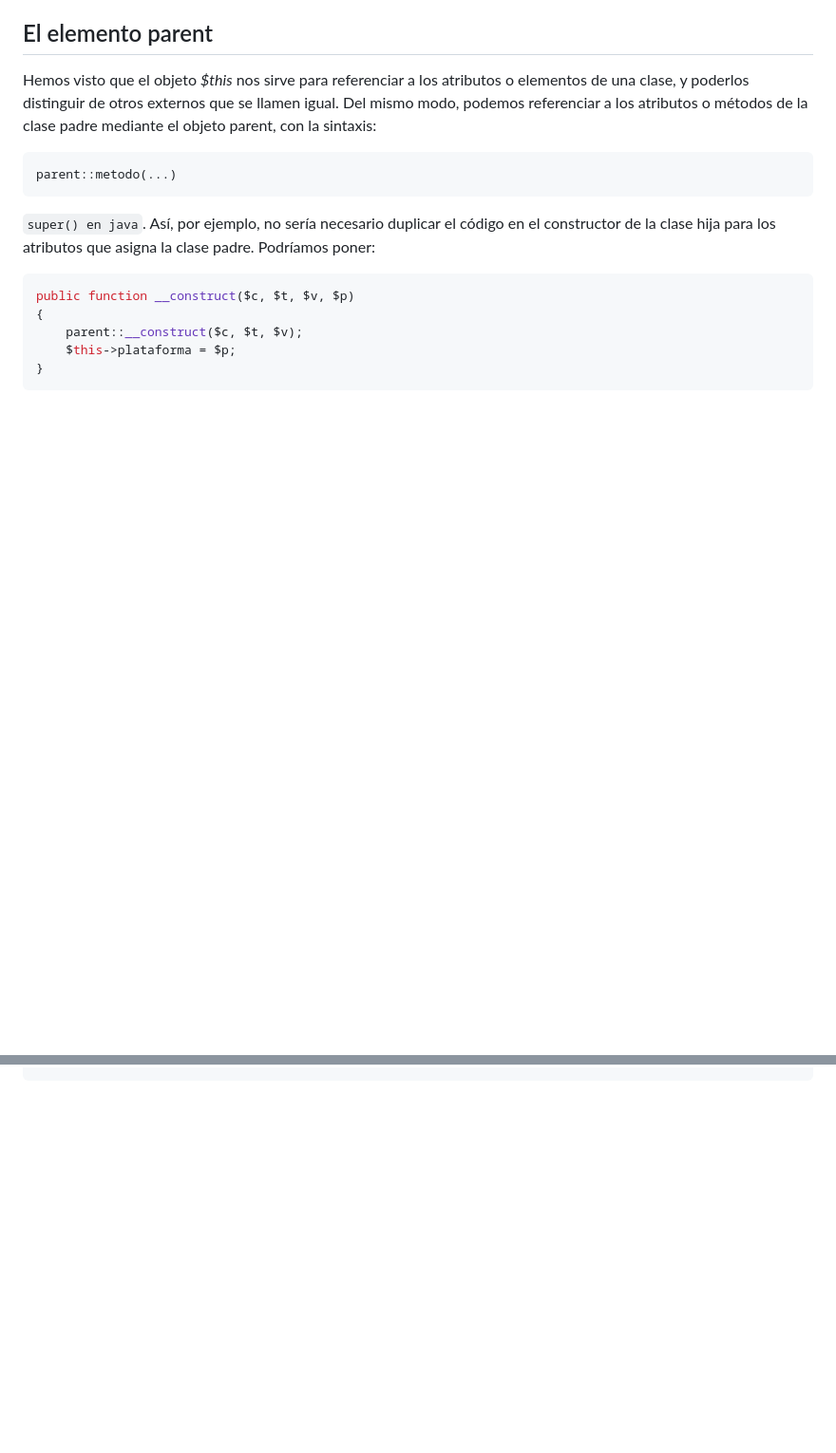
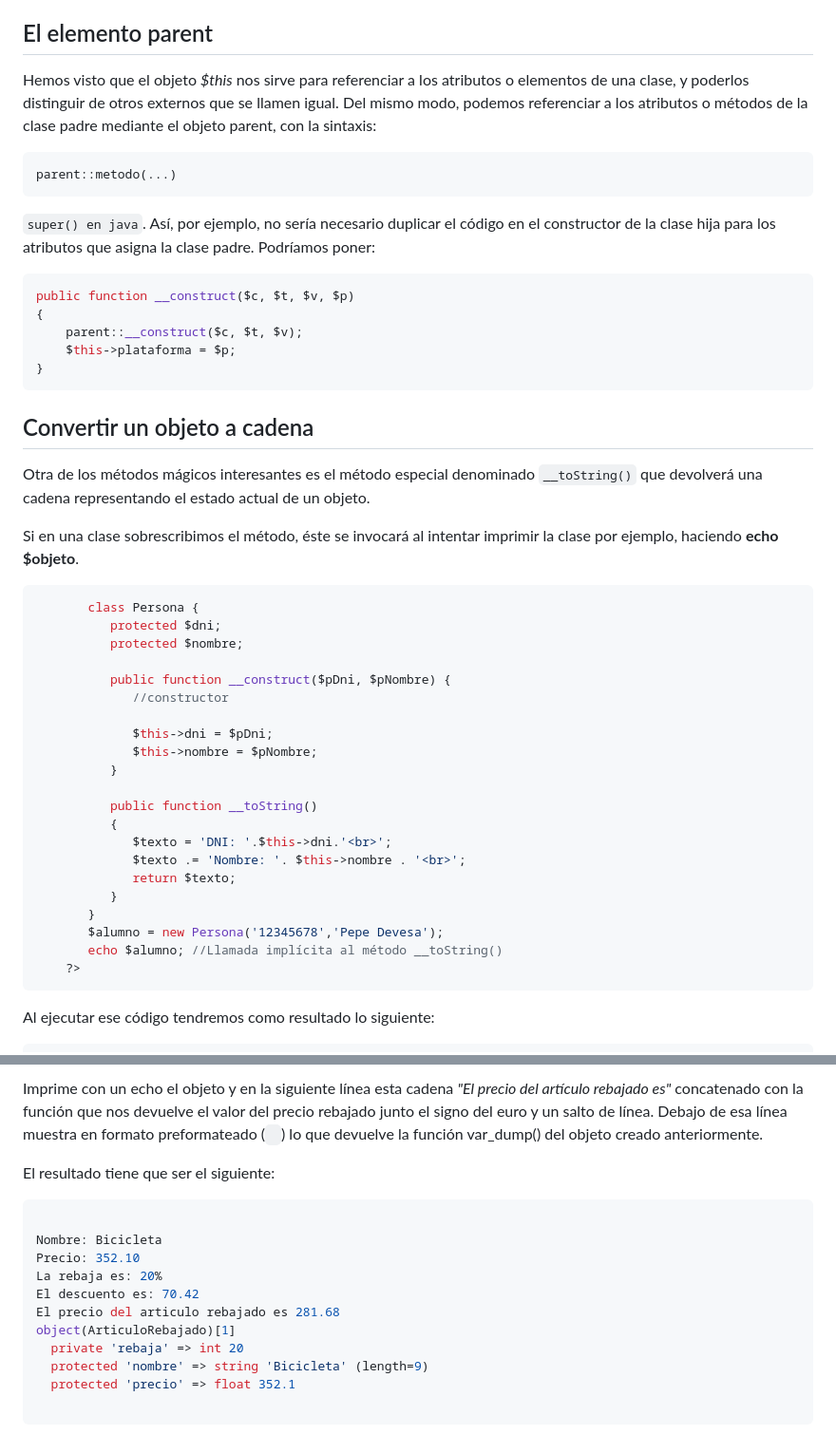
Before and after one commit to PD3v3sa/php, a Markdown page: poo.md, 2 parts joined by grey strips. Shown: that part at 95% size. Rendered like a GitHub page; blank space fills up the shorter version.

`````diff
--- a/poo.md
+++ b/poo.md
@@ -392,3 +392,32 @@ public function __construct($c, $t, $v, $p)
     $this->plataforma = $p;
 }
 ````
+## Convertir un objeto a cadena
+Otra de los métodos mágicos interesantes es el método especial denominado `__toString()` que devolverá una cadena representando el estado actual de un objeto.
+
+Si en una clase sobrescribimos el método, éste se invocará al intentar imprimir la clase por ejemplo, haciendo **echo $objeto**.
+````php
+       class Persona {
+          protected $dni;
+          protected $nombre;
+
+          public function __construct($pDni, $pNombre) {
+             //constructor
+
+             $this->dni = $pDni;
+             $this->nombre = $pNombre;
+          }
+
+          public function __toString()
+          {
+             $texto = 'DNI: '.$this->dni.'<br>';
+             $texto .= 'Nombre: '. $this->nombre . '<br>';
+             return $texto;
+          }
+       }
+       $alumno = new Persona('12345678','Pepe Devesa');
+       echo $alumno; //Llamada implícita al método __toString()
+    ?>
+````
+Al ejecutar ese código tendremos como resultado lo siguiente:
+
@@ -510,0 +659,17 @@ Otra opción para indicar un error es lanzar una exención.
+Imprime con un echo el objeto y en la siguiente línea esta cadena _"El precio del artículo rebajado es"_ concatenado con la función que nos devuelve el valor del precio rebajado junto el signo del euro y un salto de línea. Debajo de esa línea muestra en formato preformateado (` `) lo que devuelve la función var_dump() del objeto creado anteriormente.
+
+El resultado tiene que ser el siguiente:
+
+````php
+
+Nombre: Bicicleta
+Precio: 352.10
+La rebaja es: 20%
+El descuento es: 70.42
+El precio del articulo rebajado es 281.68
+object(ArticuloRebajado)[1]
+  private 'rebaja' => int 20
+  protected 'nombre' => string 'Bicicleta' (length=9)
+  protected 'precio' => float 352.1
+
+````
`````
Also changed, not shown: other parts of poo.md (+144 -25 lines), img/team.png (added), 1 other file.
